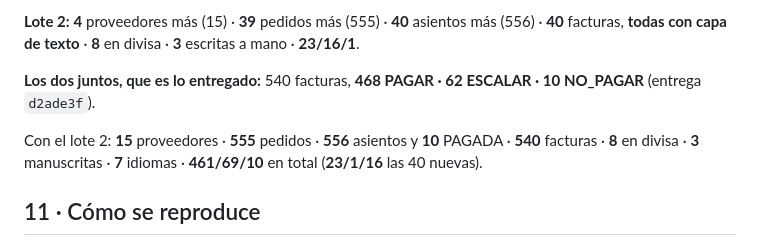
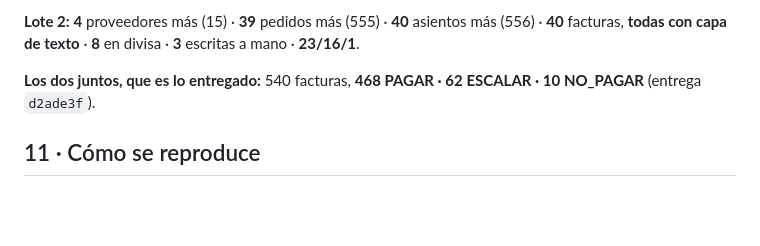
Before and after one commit to javiersaguar/HS-Maisa, a Markdown page: docs/ANALISIS-DATOS.md, the part around the change. Rendered like a GitHub page; blank space fills up the shorter version.

Commit message:
docs: fuera el total repetido y viejo de ANALISIS-DATOS (461/69/10)
La sección 10 daba dos totales distintos: el párrafo de arriba, el bueno (468/62/10, lo entregado),
y otro mío de hace un rato con las cifras del lote 1 anteriores al ADR-0017.

Co-Authored-By: Claude Opus 5 <noreply@anthropic.com>

```diff
--- a/docs/ANALISIS-DATOS.md
+++ b/docs/ANALISIS-DATOS.md
@@ -214,9 +214,6 @@ ADR-0017 (era 438/53/9 en la entrega del sábado por la mañana).
 
 **Los dos juntos, que es lo entregado:** 540 facturas, **468 PAGAR · 62 ESCALAR · 10 NO_PAGAR** (entrega `d2ade3f`).
 
-Con el lote 2: **15** proveedores · **555** pedidos · **556** asientos y **10** PAGADA · **540** facturas ·
-**8** en divisa · **3** manuscritas · **7** idiomas · **461/69/10** en total (**23/1/16** las 40 nuevas).
-
 ## 11 · Cómo se reproduce
 
 Con el bridge levantado (`make erp-fast` en otra terminal), un script de lectura pura que carga el maestro
```
